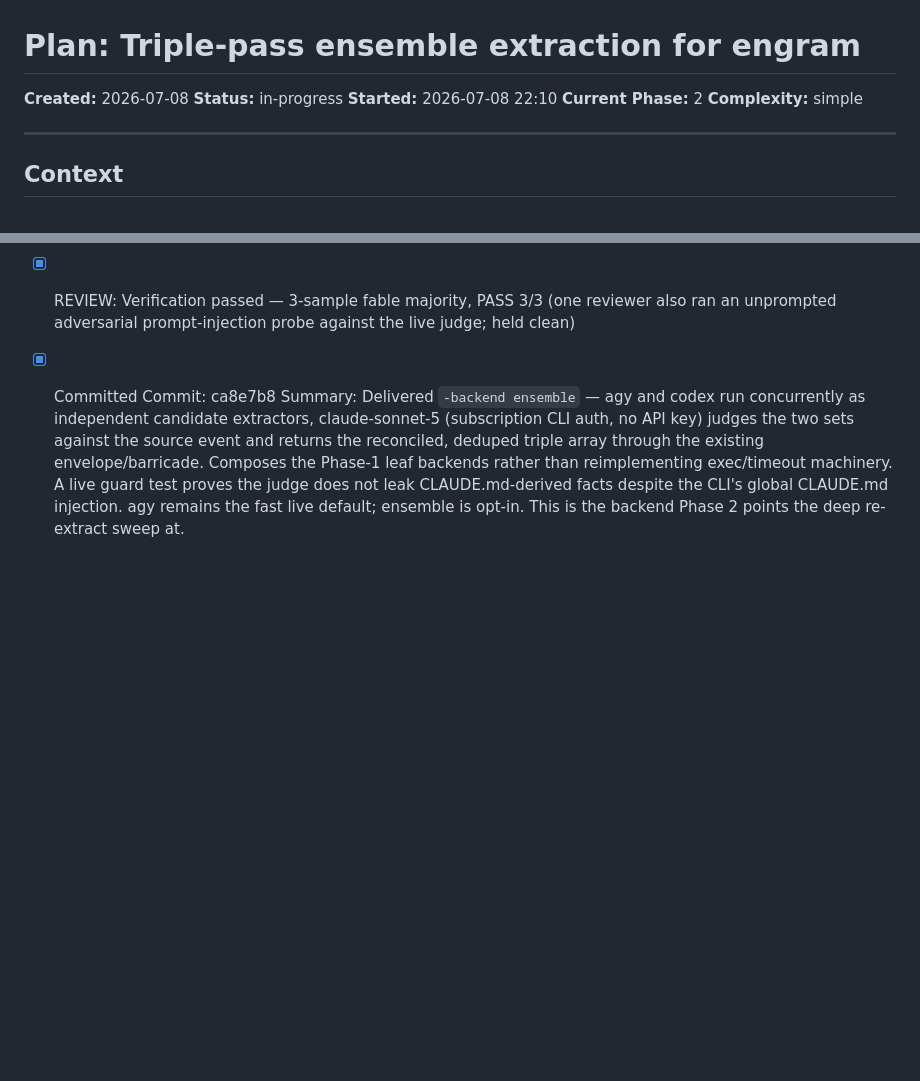
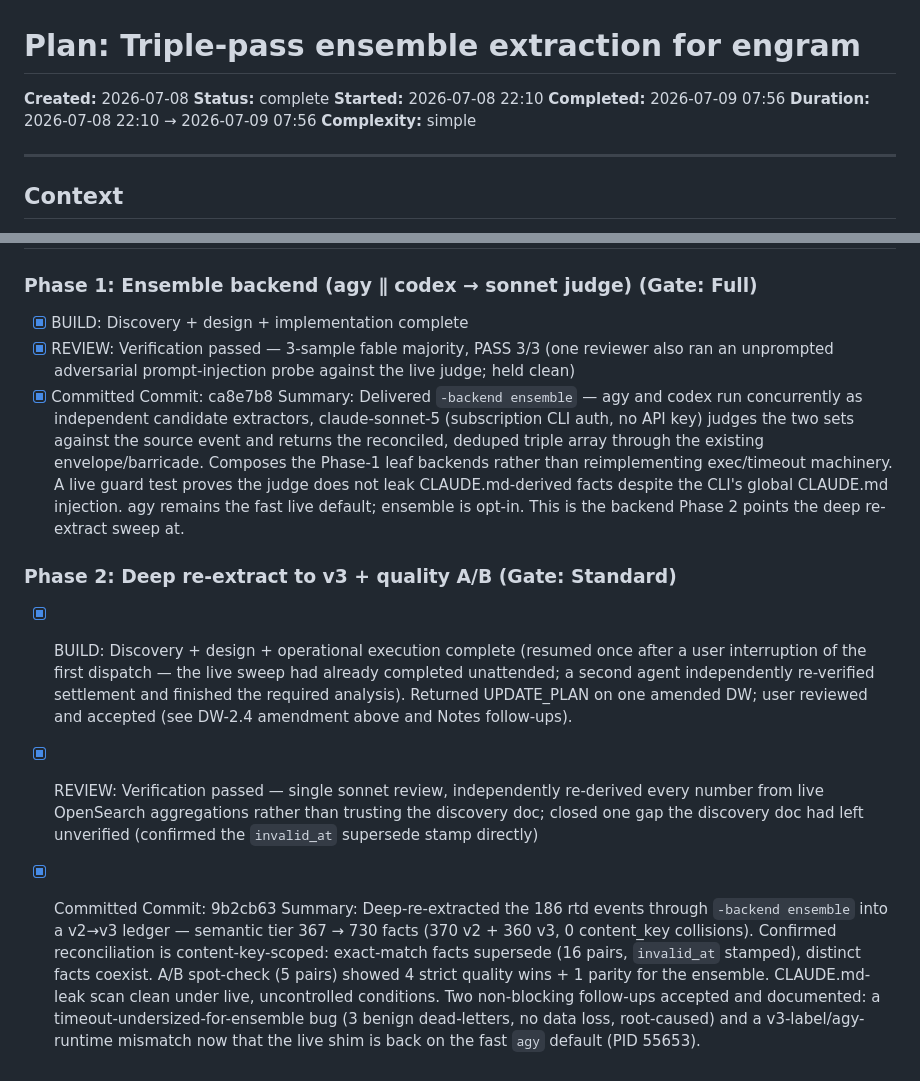
Before and after one commit to ryanthedev/engram, a Markdown page: .code-foundations/plans/2026-07-08-ensemble-extraction.md, 2 parts joined by grey strips. Rendered like a GitHub page; blank space fills up the shorter version.

Commit message:
chore(build): plan completion — ensemble-extraction build complete
Both phases verified: full repo suite green, lint clean, live
semantic_count 367->730 for tenant rtd via the ensemble judge pipeline.
Two non-blocking follow-ups documented in the plan's Notes (timeout sizing,
extractor-version/runtime-backend label mismatch).

Plan: .code-foundations/plans/2026-07-08-ensemble-extraction.md
AI-Model: opus
AI-Epistemic-Status: tested
Gate-Policy: Standard
Review: n/a (plan-file completion)
Co-Authored-By: Claude Opus 4.8 (1M context) <noreply@anthropic.com>

```diff
--- a/.code-foundations/plans/2026-07-08-ensemble-extraction.md
+++ b/.code-foundations/plans/2026-07-08-ensemble-extraction.md
@@ -1,9 +1,10 @@
 # Plan: Triple-pass ensemble extraction for engram
 
 **Created:** 2026-07-08
-**Status:** in-progress
+**Status:** complete
 **Started:** 2026-07-08 22:10
-**Current Phase:** 2
+**Completed:** 2026-07-09 07:56
+**Duration:** 2026-07-08 22:10 → 2026-07-09 07:56
 **Complexity:** simple
 
 ---
@@ -137,3 +138,10 @@ Full wire contract, CLI flags, and per-CLI gotchas: `.code-foundations/research/
 - [x] Committed
 Commit: ca8e7b8
 Summary: Delivered `-backend ensemble` — agy and codex run concurrently as independent candidate extractors, claude-sonnet-5 (subscription CLI auth, no API key) judges the two sets against the source event and returns the reconciled, deduped triple array through the existing envelope/barricade. Composes the Phase-1 leaf backends rather than reimplementing exec/timeout machinery. A live guard test proves the judge does not leak CLAUDE.md-derived facts despite the CLI's global CLAUDE.md injection. agy remains the fast live default; ensemble is opt-in. This is the backend Phase 2 points the deep re-extract sweep at.
+
+### Phase 2: Deep re-extract to v3 + quality A/B (Gate: Standard)
+- [x] BUILD: Discovery + design + operational execution complete (resumed once after a user interruption of the first dispatch — the live sweep had already completed unattended; a second agent independently re-verified settlement and finished the required analysis). Returned UPDATE_PLAN on one amended DW; user reviewed and accepted (see DW-2.4 amendment above and Notes follow-ups).
+- [x] REVIEW: Verification passed — single sonnet review, independently re-derived every number from live OpenSearch aggregations rather than trusting the discovery doc; closed one gap the discovery doc had left unverified (confirmed the `invalid_at` supersede stamp directly)
+- [x] Committed
+Commit: 9b2cb63
+Summary: Deep-re-extracted the 186 rtd events through `-backend ensemble` into a v2→v3 ledger — semantic tier 367 → 730 facts (370 v2 + 360 v3, 0 content_key collisions). Confirmed reconciliation is content-key-scoped: exact-match facts supersede (16 pairs, `invalid_at` stamped), distinct facts coexist. A/B spot-check (5 pairs) showed 4 strict quality wins + 1 parity for the ensemble. CLAUDE.md-leak scan clean under live, uncontrolled conditions. Two non-blocking follow-ups accepted and documented: a timeout-undersized-for-ensemble bug (3 benign dead-letters, no data loss, root-caused) and a v3-label/agy-runtime mismatch now that the live shim is back on the fast `agy` default (PID 55653).
```
